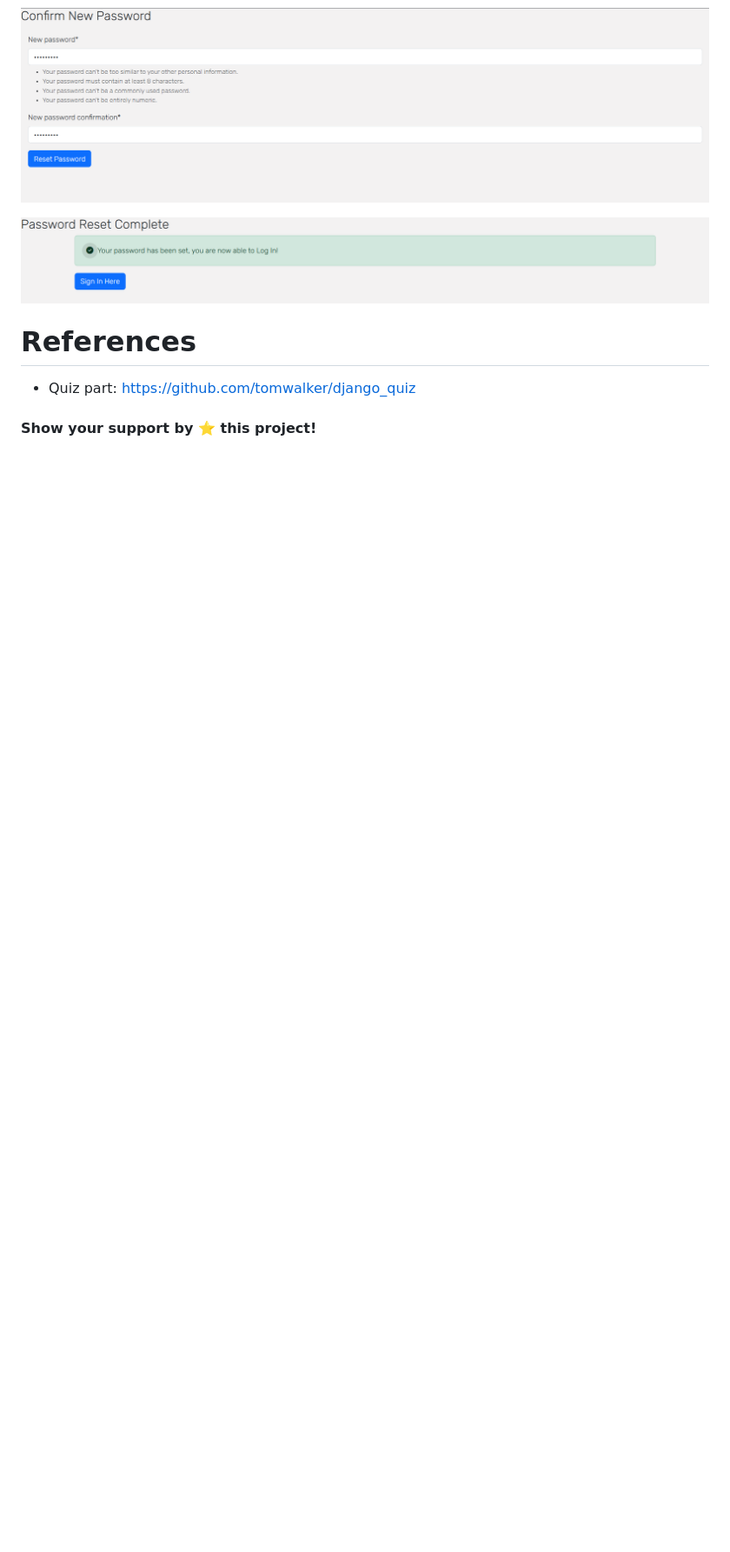
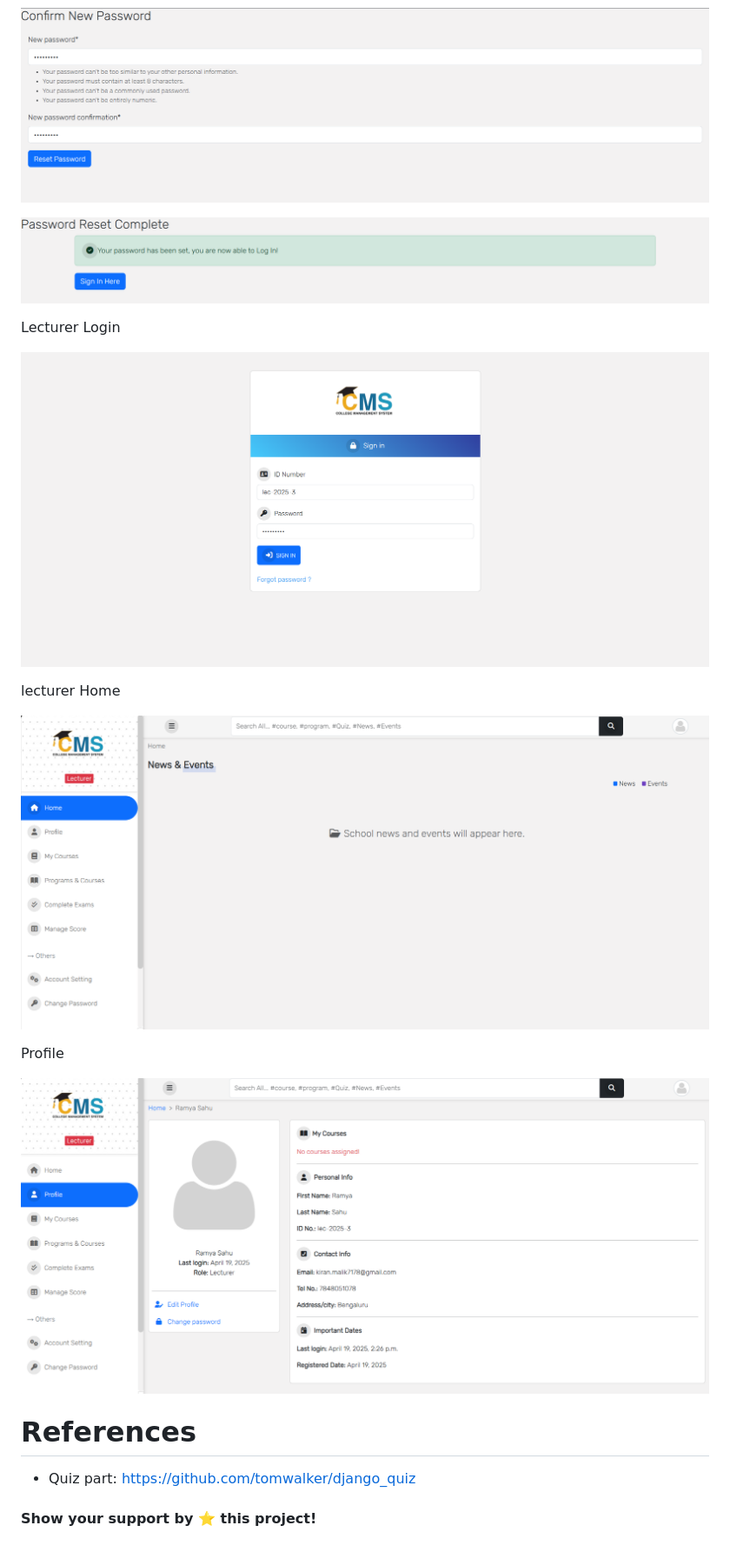
Before and after one commit to KiranKumarMalik/College-Management-System-using-Django, a Markdown page: README.md, the part around the change. Shown at 87% size. Rendered like a GitHub page; blank space fills up the shorter version.

Commit message:
lecturer login

```diff
--- a/README.md
+++ b/README.md
@@ -135,6 +135,18 @@ Create/Forgot/Reset Password
 
 ![Confirmation](https://github.com/KiranKumarMalik/College-Management-System-using-Django/blob/9dcc4f625626a2981d3789556d731be2dec8749d/ss/Screenshot%202025-04-19%20195551.png)
 
+Lecturer Login
+
+![login](https://github.com/KiranKumarMalik/College-Management-System-using-Django/blob/9dcc4f625626a2981d3789556d731be2dec8749d/ss/Screenshot%202025-04-19%20195648.png)
+
+lecturer Home
+
+![home](https://github.com/KiranKumarMalik/College-Management-System-using-Django/blob/f0a27cf3161dd71f4a531883df6ad5e370f8e6f8/ss/Screenshot%202025-04-19%20195701.png)
+
+Profile
+
+![profile](https://github.com/KiranKumarMalik/College-Management-System-using-Django/blob/f0a27cf3161dd71f4a531883df6ad5e370f8e6f8/ss/Screenshot%202025-04-19%20195725.png)
+
 # References
 
 - Quiz part: https://github.com/tomwalker/django_quiz
```
